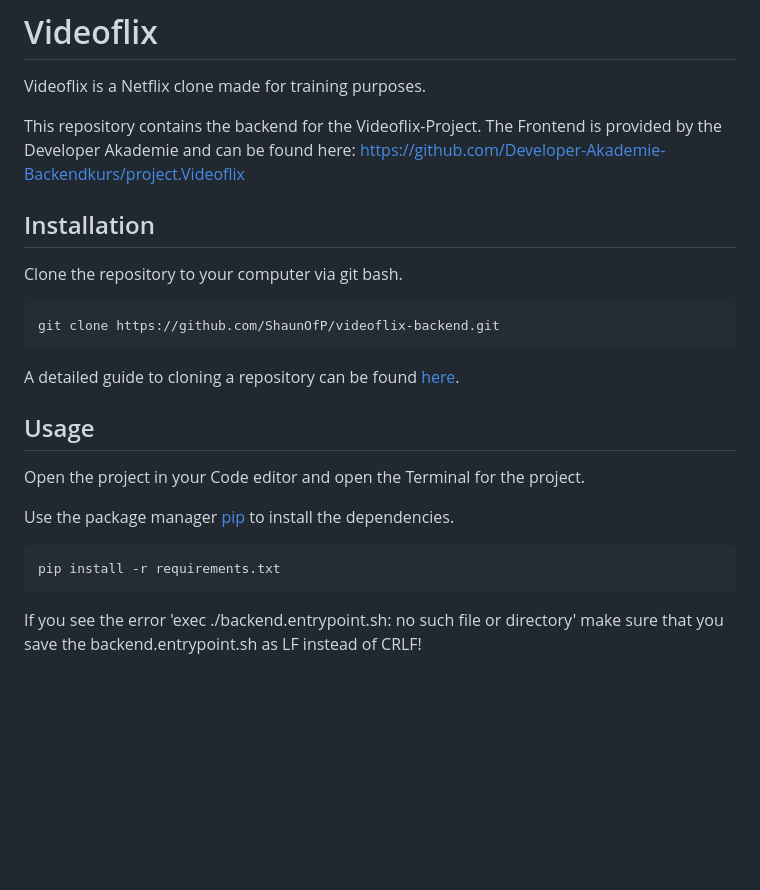
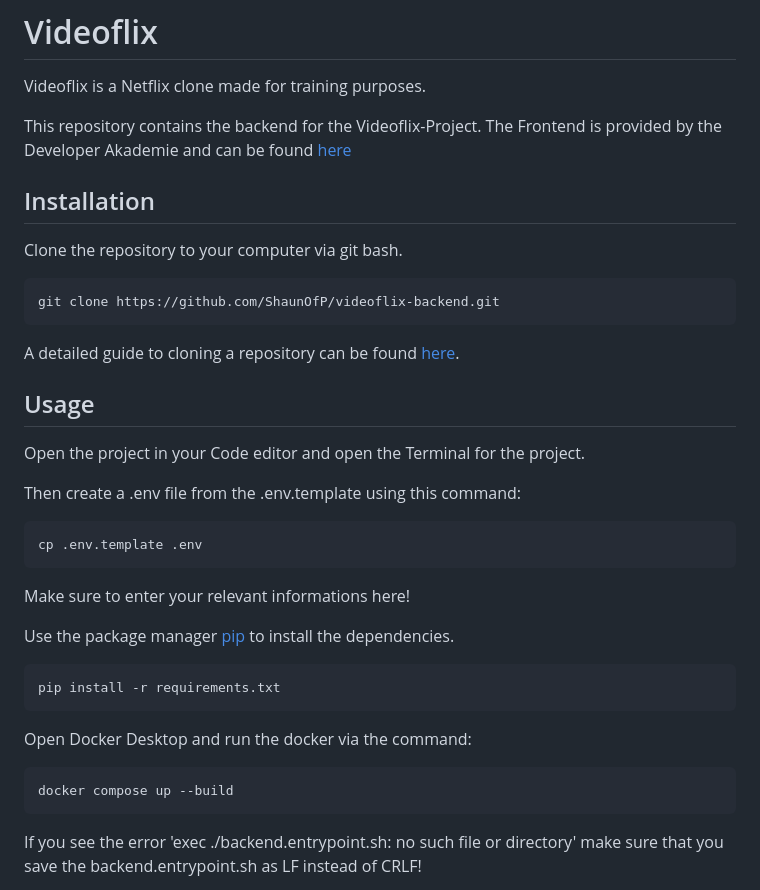
Before and after one commit to ShaunOfP/videoflix-backend, a Markdown page: README.md, the part around the change. GitHub-like rendering; blank space fills up the shorter version.

Commit message:
Enhance README with formatting and usage instructions
Updated README.md to improve link formatting and added instructions for creating a .env file.

````diff
--- a/README.md
+++ b/README.md
@@ -2,7 +2,7 @@
 
 Videoflix is a Netflix clone made for training purposes.
 
-This repository contains the backend for the Videoflix-Project. The Frontend is provided by the Developer Akademie and can be found here: https://github.com/Developer-Akademie-Backendkurs/project.Videoflix
+This repository contains the backend for the Videoflix-Project. The Frontend is provided by the Developer Akademie and can be found [here](https://github.com/Developer-Akademie-Backendkurs/project.Videoflix)
 
 ## Installation
 
@@ -16,10 +16,21 @@ A detailed guide to cloning a repository can be found [here](https://docs.github
 ## Usage
 Open the project in your Code editor and open the Terminal for the project.
 
+Then create a .env file from the .env.template using this command:
+```bash
+cp .env.template .env
+```
+Make sure to enter your relevant informations here!
+
 Use the package manager [pip](https://pypi.org/project/pip/#files) to install the dependencies.
 
 ```bash
 pip install -r requirements.txt
+```
+
+Open Docker Desktop and run the docker via the command:
+```bash
+docker compose up --build
 ```
 
 If you see the error 'exec ./backend.entrypoint.sh: no such file or directory' make sure that you save the backend.entrypoint.sh as LF instead of CRLF!
````
